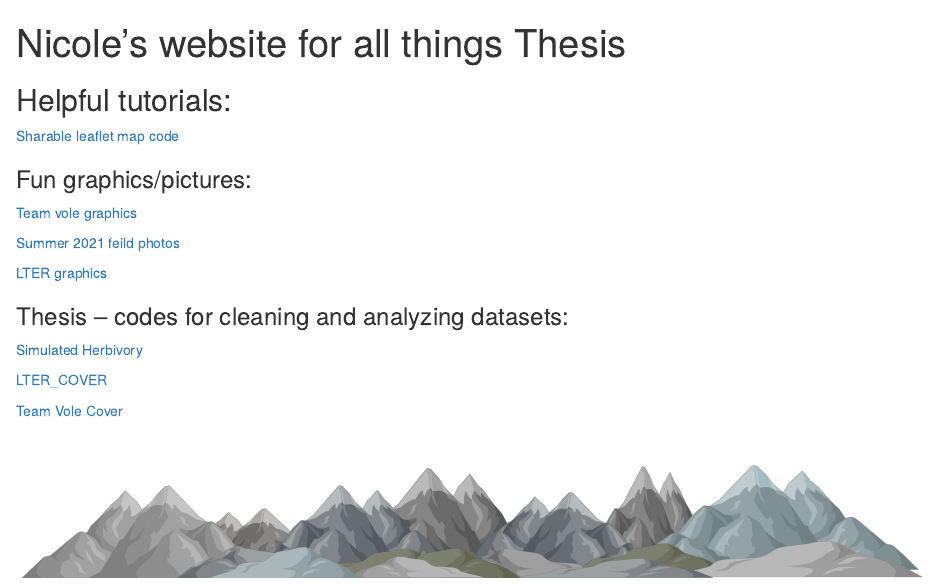
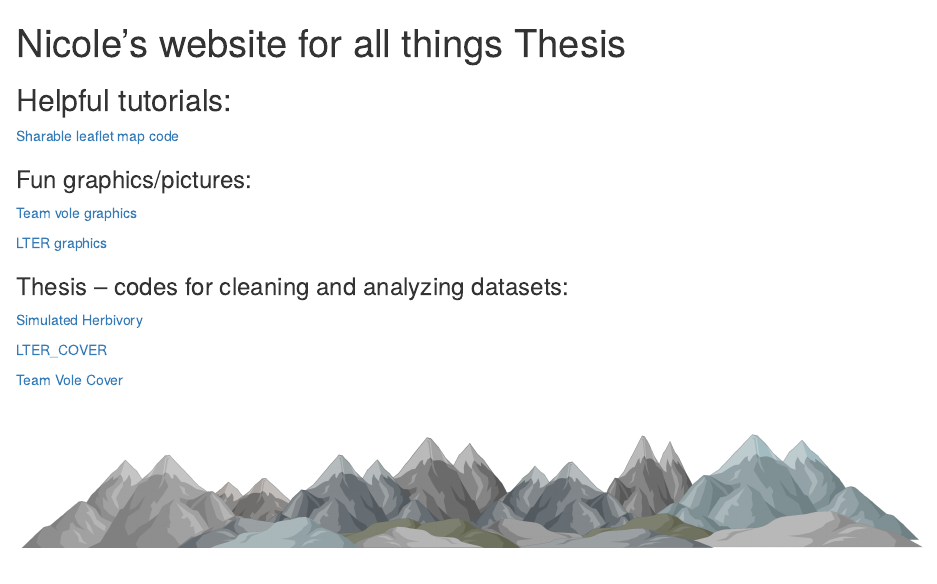
Before and after one commit to jeanetteclark/Towson_Williamson, an R Markdown document (index.Rmd): the page in a window 1100 px wide, from its top. The pictures show the output file index.html that the author committed with the source, opened offline.

Commit message:
trouble shooting why the webpage isnt publishng. got rid of link to pics (maybe repository size limit issue)

```diff
--- a/index.Rmd
+++ b/index.Rmd
@@ -20,8 +20,6 @@ knitr::opts_chunk$set(echo = TRUE)
 
 [Team vole graphics](Rmd/Team_vole_graphics.html)
 
-[Summer 2021 feild photos](Rmd/summer_2021_feild_photos.html)
-
 [LTER graphics](Rmd/LTER_graphics.html)
 
 ### Thesis -- codes for cleaning and analyzing datasets:
```
Also changed, not shown: index.html.
